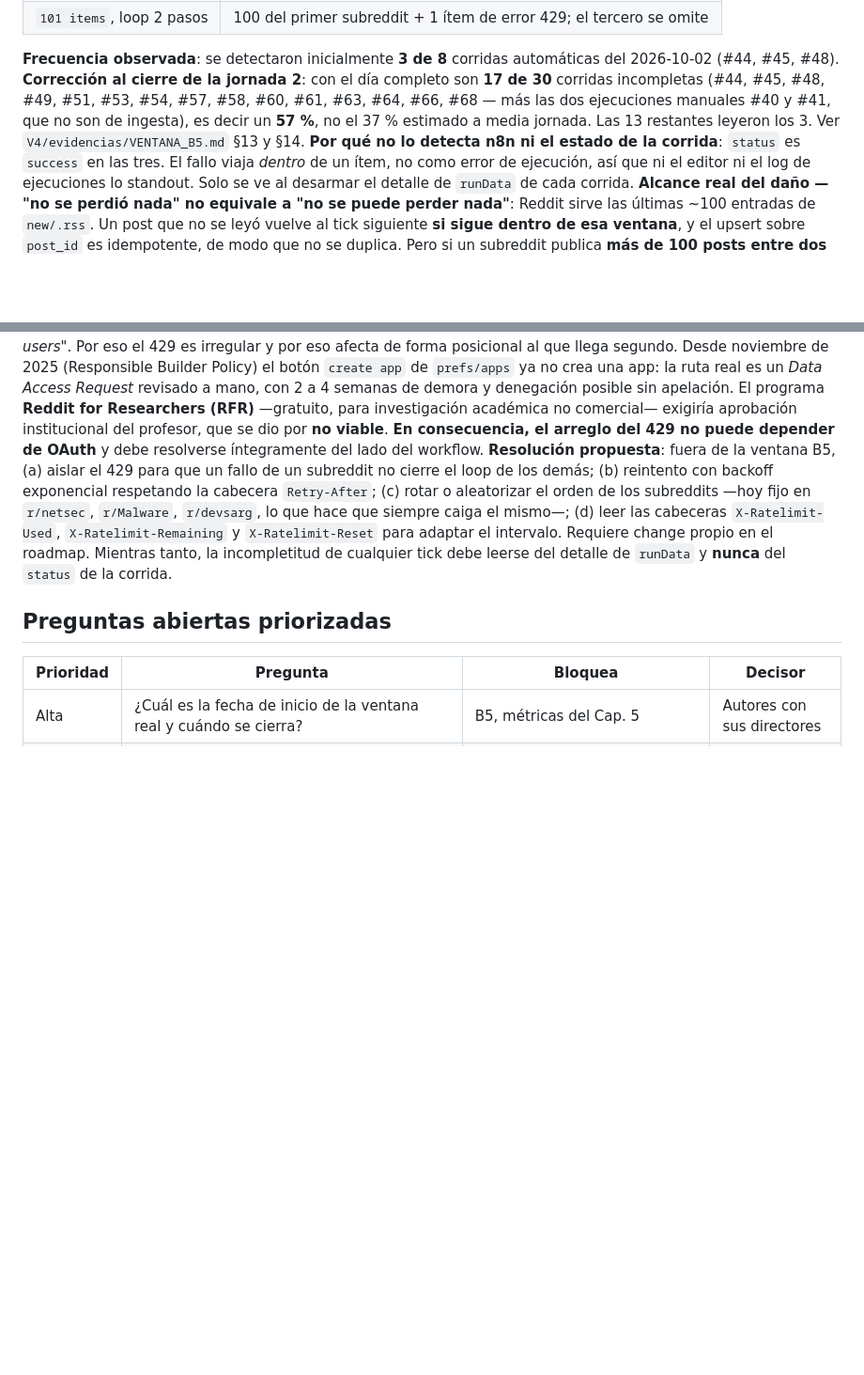
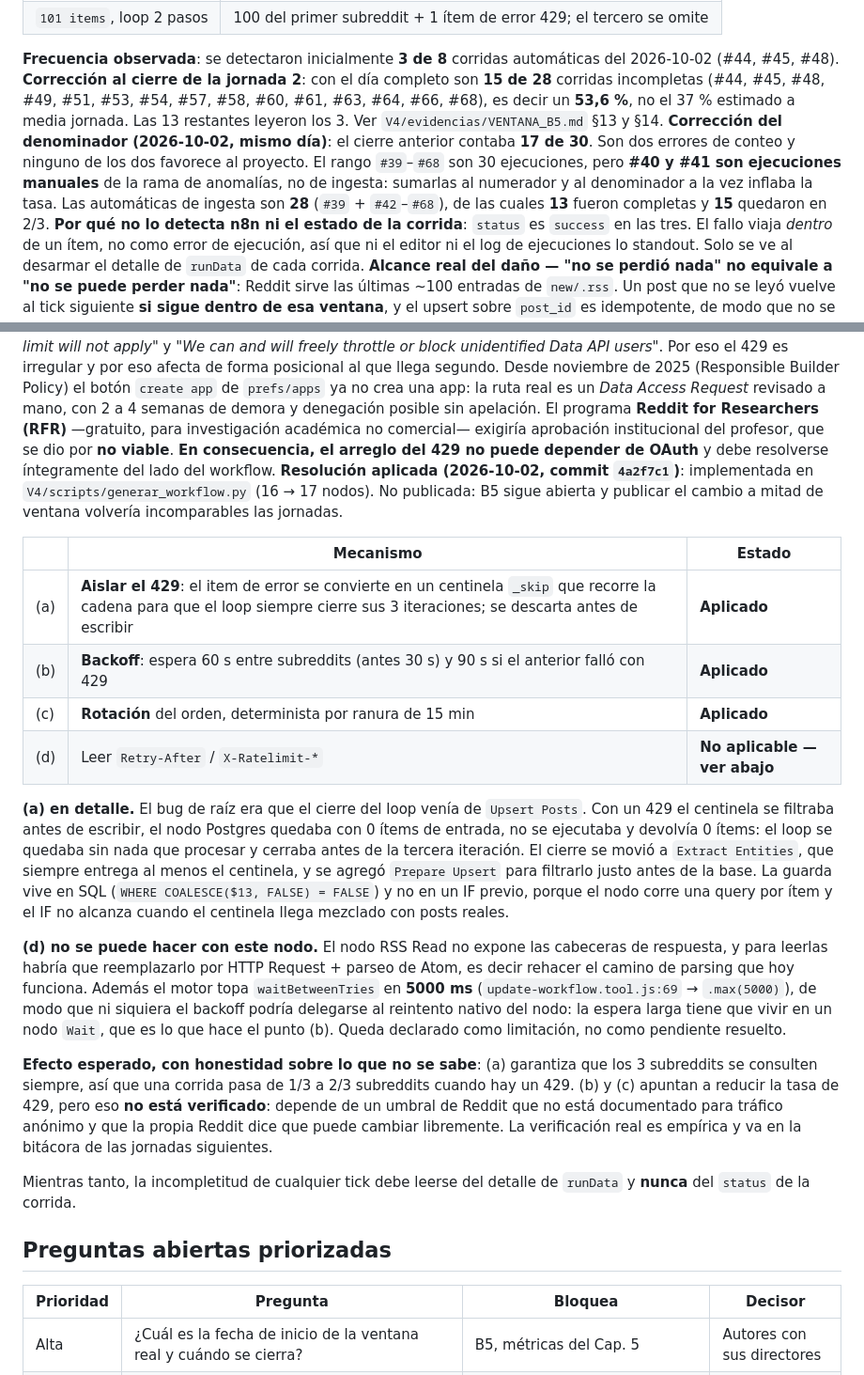
Before and after one commit to Valentino-24/tfi-osint-n8n, a Markdown page: knowledge-base/10_preguntas_abiertas.md, 2 parts joined by grey strips. Shown at 94% size. GitHub-like rendering; blank space fills up the shorter version.

```diff
--- a/knowledge-base/10_preguntas_abiertas.md
+++ b/knowledge-base/10_preguntas_abiertas.md
@@ -121,10 +121,14 @@ ciclo**.
 
 **Frecuencia observada**: se detectaron inicialmente **3 de 8** corridas automáticas del
 2026-10-02 (#44, #45, #48). **Corrección al cierre de la jornada 2**: con el día completo son
-**17 de 30** corridas incompletas (#44, #45, #48, #49, #51, #53, #54, #57, #58, #60, #61, #63,
-#64, #66, #68 — más las dos ejecuciones manuales #40 y #41, que no son de ingesta), es decir un
-**57 %**, no el 37 % estimado a media jornada. Las 13 restantes leyeron los 3. Ver
-`V4/evidencias/VENTANA_B5.md` §13 y §14.
+**15 de 28** corridas incompletas (#44, #45, #48, #49, #51, #53, #54, #57, #58, #60, #61, #63,
+#64, #66, #68), es decir un **53,6 %**, no el 37 % estimado a media jornada. Las 13 restantes
+leyeron los 3. Ver `V4/evidencias/VENTANA_B5.md` §13 y §14.
+**Corrección del denominador (2026-10-02, mismo día)**: el cierre anterior contaba **17 de 30**.
+Son dos errores de conteo y ninguno de los dos favorece al proyecto. El rango `#39`–`#68` son 30
+ejecuciones, pero **#40 y #41 son ejecuciones manuales** de la rama de anomalías, no de ingesta:
+sumarlas al numerador y al denominador a la vez inflaba la tasa. Las automáticas de ingesta son
+**28** (`#39` + `#42`–`#68`), de las cuales **13** fueron completas y **15** quedaron en 2/3.
 **Por qué no lo detecta n8n ni el estado de la corrida**: `status` es `success` en las tres. El
 fallo viaja *dentro* de un ítem, no como error de ejecución, así que ni el editor ni el log de
 ejecuciones lo standout. Solo se ve al desarmar el detalle de `runData` de cada corrida.
@@ -150,13 +154,40 @@ demora y denegación posible sin apelación. El programa **Reddit for Researcher
 para investigación académica no comercial— exigiría aprobación institucional del profesor, que se
 dio por **no viable**. **En consecuencia, el arreglo del 429 no puede depender de OAuth** y debe
 resolverse íntegramente del lado del workflow.
-**Resolución propuesta**: fuera de la ventana B5, (a) aislar el 429 para que un fallo de un
-subreddit no cierre el loop de los demás; (b) reintento con backoff exponencial respetando la
-cabecera `Retry-After`; (c) rotar o aleatorizar el orden de los subreddits —hoy fijo en
-`r/netsec`, `r/Malware`, `r/devsarg`, lo que hace que siempre caiga el mismo—; (d) leer las
-cabeceras `X-Ratelimit-Used`, `X-Ratelimit-Remaining` y `X-Ratelimit-Reset` para adaptar el
-intervalo. Requiere change propio en el roadmap. Mientras tanto, la incompletitud de cualquier
-tick debe leerse del detalle de `runData` y **nunca** del `status` de la corrida.
+**Resolución aplicada (2026-10-02, commit `4a2f7c1`)**: implementada en
+`V4/scripts/generar_workflow.py` (16 → 17 nodos). No publicada: B5 sigue abierta y publicar el
+cambio a mitad de ventana volvería incomparables las jornadas.
+
+| | Mecanismo | Estado |
+|---|---|---|
+| (a) | **Aislar el 429**: el item de error se convierte en un centinela `_skip` que recorre la cadena para que el loop siempre cierre sus 3 iteraciones; se descarta antes de escribir | **Aplicado** |
+| (b) | **Backoff**: espera 60 s entre subreddits (antes 30 s) y 90 s si el anterior falló con 429 | **Aplicado** |
+| (c) | **Rotación** del orden, determinista por ranura de 15 min | **Aplicado** |
+| (d) | Leer `Retry-After` / `X-Ratelimit-*` | **No aplicable — ver abajo** |
+
+**(a) en detalle.** El bug de raíz era que el cierre del loop venía de `Upsert Posts`. Con un 429 el
+centinela se filtraba antes de escribir, el nodo Postgres quedaba con 0 ítems de entrada, no se
+ejecutaba y devolvía 0 ítems: el loop se quedaba sin nada que procesar y cerraba antes de la tercera
+iteración. El cierre se movió a `Extract Entities`, que siempre entrega al menos el centinela, y se
+agregó `Prepare Upsert` para filtrarlo justo antes de la base. La guarda vive en SQL
+(`WHERE COALESCE($13, FALSE) = FALSE`) y no en un IF previo, porque el nodo corre una query por ítem
+y el IF no alcanza cuando el centinela llega mezclado con posts reales.
+
+**(d) no se puede hacer con este nodo.** El nodo RSS Read no expone las cabeceras de respuesta, y
+para leerlas habría que reemplazarlo por HTTP Request + parseo de Atom, es decir rehacer el camino
+de parsing que hoy funciona. Además el motor topa `waitBetweenTries` en **5000 ms**
+(`update-workflow.tool.js:69` → `.max(5000)`), de modo que ni siquiera el backoff podría delegarse
+al reintento nativo del nodo: la espera larga tiene que vivir en un nodo `Wait`, que es lo que hace
+el punto (b). Queda declarado como limitación, no como pendiente resuelto.
+
+**Efecto esperado, con honestidad sobre lo que no se sabe**: (a) garantiza que los 3 subreddits se
+consulten siempre, así que una corrida pasa de 1/3 a 2/3 subreddits cuando hay un 429. (b) y (c)
+apuntan a reducir la tasa de 429, pero eso **no está verificado**: depende de un umbral de Reddit que
+no está documentado para tráfico anónimo y que la propia Reddit dice que puede cambiar libremente.
+La verificación real es empírica y va en la bitácora de las jornadas siguientes.
+
+Mientras tanto, la incompletitud de cualquier tick debe leerse del detalle de `runData` y **nunca**
+del `status` de la corrida.
 
 ## Preguntas abiertas priorizadas
 
```
Also changed, not shown: V4/evidencias/VENTANA_B5.md (+25 -14 lines), 1 other file.
